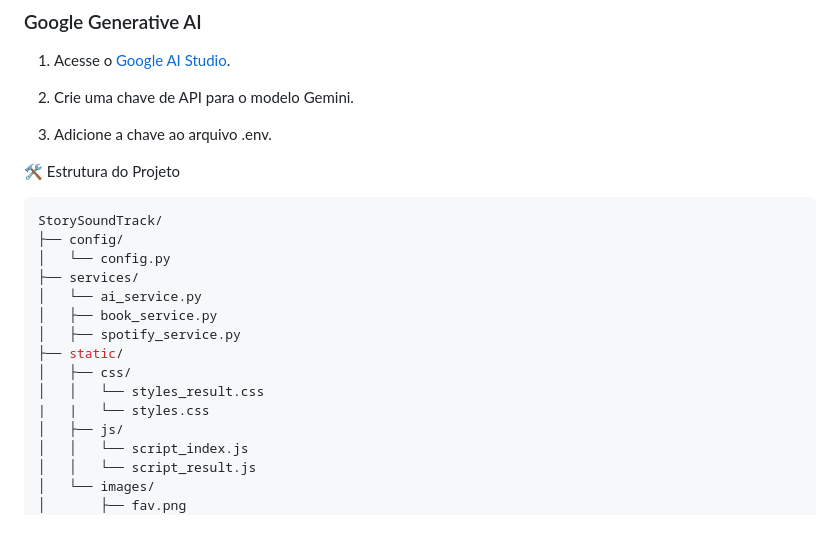
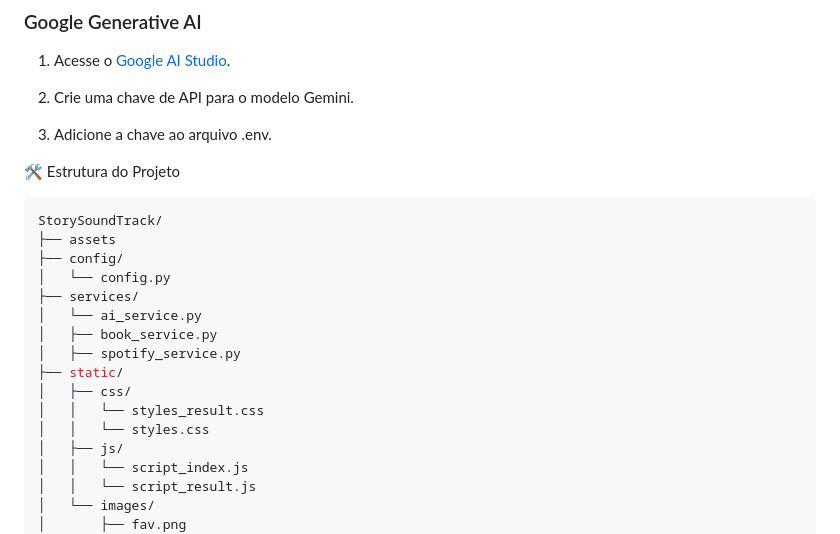
Before and after one commit to michelleGomes85/StorySoundTrack, a Markdown page: README.md, the part around the change. Rendered like a GitHub page.

````diff
--- a/README.md
+++ b/README.md
@@ -138,6 +138,7 @@ python app.py
 
  ```sh
 StorySoundTrack/
+├── assets
 ├── config/
 │   └── config.py
 ├── services/
@@ -147,7 +148,7 @@ StorySoundTrack/
 ├── static/
 │   ├── css/
 │   │   └── styles_result.css
-|   |   └── styles.css
+│   │   └── styles.css
 │   ├── js/
 │   │   └── script_index.js
 │   │   └── script_result.js
````
